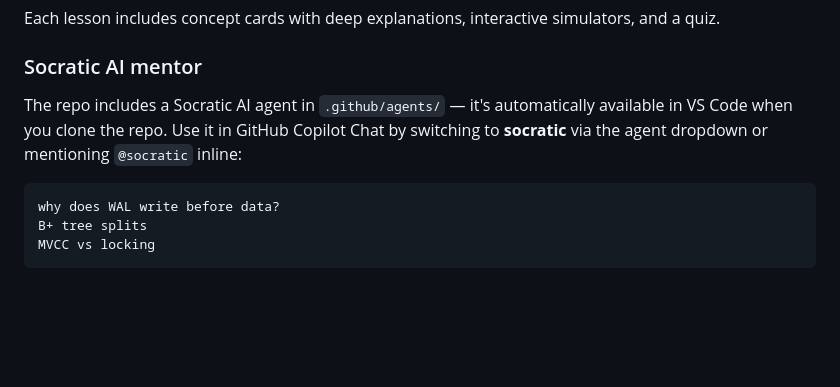
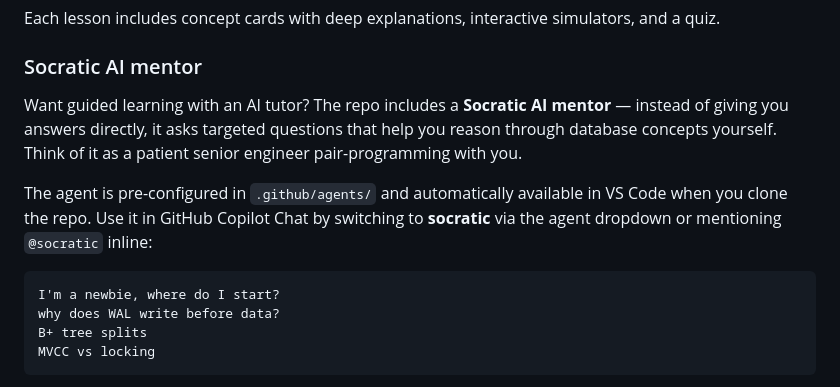
Before and after one commit to niinyarko/log-db, a Markdown page: README.md, the part around the change. GitHub-like rendering; blank space fills up the shorter version.

Commit message:
Improve Socratic mentor README section with intro and newbie prompt

````diff
--- a/README.md
+++ b/README.md
@@ -64,9 +64,12 @@ Each lesson includes concept cards with deep explanations, interactive simulator
 
 ### Socratic AI mentor
 
-The repo includes a Socratic AI agent in `.github/agents/` — it's automatically available in VS Code when you clone the repo. Use it in GitHub Copilot Chat by switching to **socratic** via the agent dropdown or mentioning `@socratic` inline:
+Want guided learning with an AI tutor? The repo includes a **Socratic AI mentor** — instead of giving you answers directly, it asks targeted questions that help you reason through database concepts yourself. Think of it as a patient senior engineer pair-programming with you.
+
+The agent is pre-configured in `.github/agents/` and automatically available in VS Code when you clone the repo. Use it in GitHub Copilot Chat by switching to **socratic** via the agent dropdown or mentioning `@socratic` inline:
 
 ```
+I'm a newbie, where do I start?
 why does WAL write before data?
 B+ tree splits
 MVCC vs locking
````
